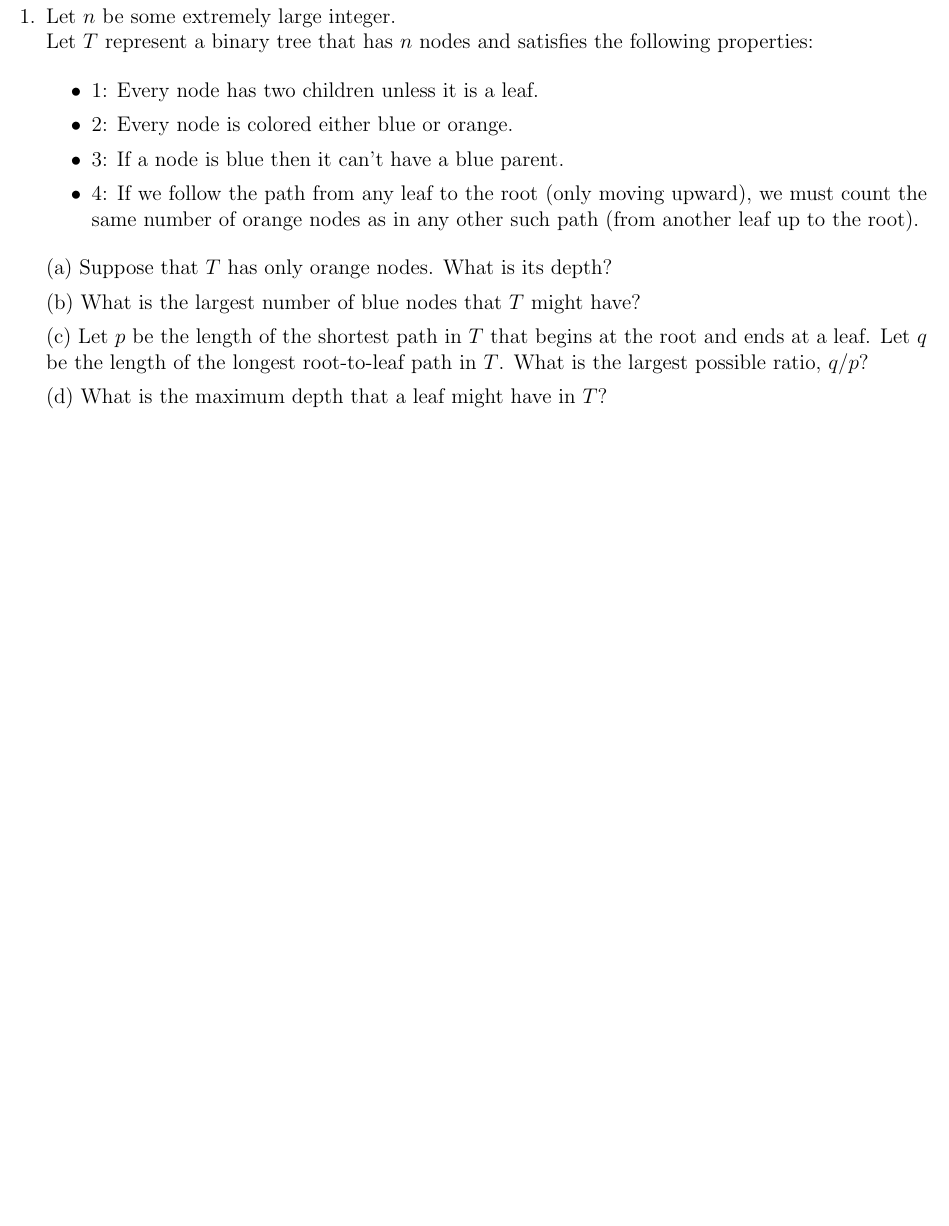
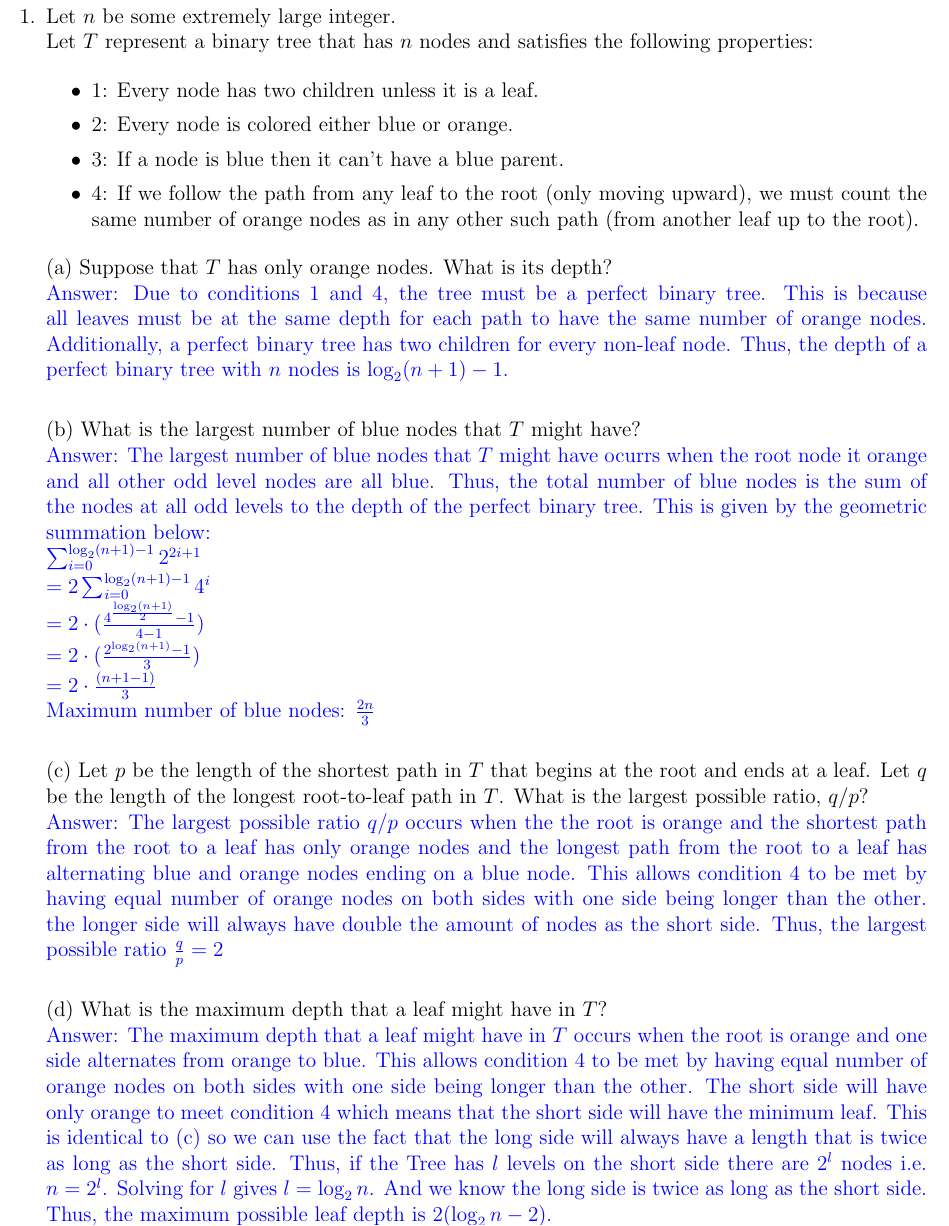
Before and after one commit to nboyle14/CS1800, a LaTeX problem sheet (hw8/hw8doc.tex): part of page 1 of 2 before the commit and part of page 1 of 3 after it, cut so that both start at the same text, the shorter picture padded with empty space. Compiled offline with pdfLaTeX.

Commit message:
Last 2 hw8 not done

```diff
--- a/hw8/hw8doc.tex
+++ b/hw8/hw8doc.tex
@@ -37,12 +37,35 @@ Let $T$ represent a binary tree that has $n$ nodes and satisfies the following p
 
 
 
-(a) Suppose that $T$ has only orange nodes. What is its depth?
+(a) Suppose that $T$ has only orange nodes. What is its depth?\\
+{\color{blue} Answer: Due to conditions 1 and 4, the tree must be a perfect binary tree. This is because all leaves must be at the same depth for each path
+to have the same number of orange nodes. Additionally, a perfect binary tree has two children for every non-leaf node. Thus, the depth of a perfect binary tree with
+$n$ nodes is $\log_2(n+1) - 1$.\\
+}
 
-(b) What is the largest number of blue nodes that $T$ might have?
+(b) What is the largest number of blue nodes that $T$ might have?\\
+{\color{blue} Answer: The largest number of blue nodes that $T$ might have ocurrs when the root node it orange and all other odd level nodes are all blue. Thus, the total number of blue nodes
+is the sum of the nodes at all odd levels to the depth of the perfect binary tree. This is given by the geometric summation below:\\
+$\sum_{i=0}^{\log_2(n+1)-1} 2^{2i+1}$ \\
+$= 2\sum_{i=0}^{\log_2(n+1)-1} 4^i $\\
+$= 2 \cdot (\frac{4^{\frac{\log_2(n+1)}{2}}-1}{4-1})$\\
+$= 2 \cdot (\frac{2^{\log_2(n+1)}-1}{3})$\\
+$= 2\cdot\frac{(n+1-1)}{3}$\\
+Maximum number of blue nodes: $\frac{2n}{3}$\\
+}
 
-(c) Let $p$ be the length of the shortest path in $T$ that begins at the root and ends at a leaf. Let $q$ be the length of the longest root-to-leaf path in $T$.   What is the largest possible ratio,  $q / p$?
 
-(d) What is the maximum depth that a leaf might have in $T$?
 
-(e) What is the minimum depth that a leaf might have in $T$?
+(c) Let $p$ be the length of the shortest path in $T$ that begins at the root and ends at a leaf. Let $q$ be the length of the longest root-to-leaf path in $T$.
+What is the largest possible ratio,  $q / p$?\\
+{\color{blue} Answer: The largest possible ratio $q/p$ occurs when the the root is orange and the shortest path from the root to a leaf has only orange nodes and the
+longest path from the root to a leaf has alternating blue and orange nodes ending on a blue node. This allows condition 4 to be met by having equal number of orange
+nodes on both sides with one side being longer than the other. the longer side will always have double the amount of nodes as the short side. Thus, the largest possible
+ratio $\frac{q}{p} = 2$\\
+}
+
+(d) What is the maximum depth that a leaf might have in $T$?\\
+{\color{blue} Answer: The maximum depth that a leaf might have in $T$ occurs when the root is orange and one side alternates from orange to blue.
+This allows condition 4 to be met by having equal number of orange nodes on both sides with one side being longer than the other. The short side will have only orange to
+meet condition 4 which means that the short side will have the minimum leaf. This is identical to (c) so we can use the fact that the long side will always have
+a length that is twice as long as the short side. Thus, if the Tree has $l$ levels on the short side there are $2^l$ nodes i.e. $n = 2^l$. Solving for $l$
```
Also changed, not shown: hw8/hw8doc.pdf, hw8/hw8doc.tex (7 more changed lines), 2 other files.
